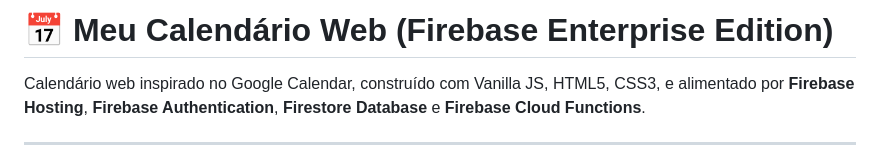
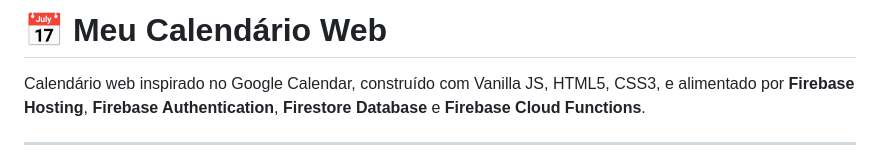
Before and after one commit to rodsmaster/calendario, a Markdown page: README.md, the part around the change. GitHub-like rendering.

```diff
--- a/README.md
+++ b/README.md
@@ -1,4 +1,4 @@
-# 📅 Meu Calendário Web (Firebase Enterprise Edition)
+# 📅 Meu Calendário Web
 
 Calendário web inspirado no Google Calendar, construído com Vanilla JS, HTML5, CSS3, e alimentado por **Firebase Hosting**, **Firebase Authentication**, **Firestore Database** e **Firebase Cloud Functions**.
 
```
